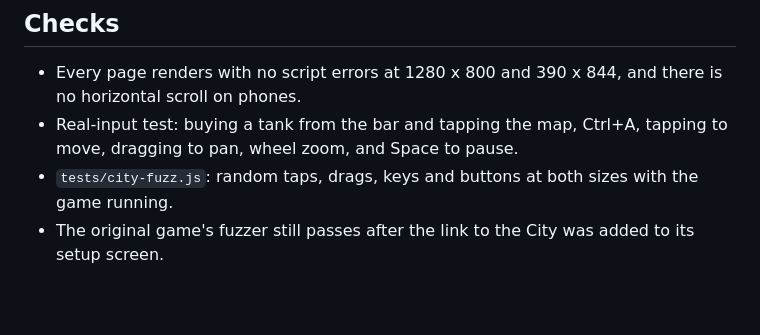
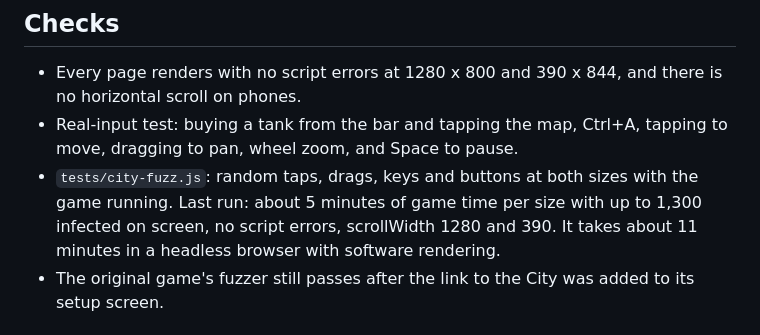
Before and after one commit to turbulenceking5/Last-boat-out, a Markdown page: docs/notes/12-city-prototype.md, the part around the change. GitHub-like rendering; blank space fills up the shorter version.

Commit message:
Record the City fuzz run in the notes
Co-Authored-By: Claude Opus 5.5 <noreply@anthropic.com>
Claude-Session: https://claude.ai/code/session_01PhfDGdZuwTZCe2wbTBKT95

```diff
--- a/docs/notes/12-city-prototype.md
+++ b/docs/notes/12-city-prototype.md
@@ -35,7 +35,7 @@ Results, 4 seeded games each:
 
 - Every page renders with no script errors at 1280 x 800 and 390 x 844, and there is no horizontal scroll on phones.
 - Real-input test: buying a tank from the bar and tapping the map, Ctrl+A, tapping to move, dragging to pan, wheel zoom, and Space to pause.
-- `tests/city-fuzz.js`: random taps, drags, keys and buttons at both sizes with the game running.
+- `tests/city-fuzz.js`: random taps, drags, keys and buttons at both sizes with the game running. Last run: about 5 minutes of game time per size with up to 1,300 infected on screen, no script errors, scrollWidth 1280 and 390. It takes about 11 minutes in a headless browser with software rendering.
 - The original game's fuzzer still passes after the link to the City was added to its setup screen.
 
 ## Not in the prototype yet
```
